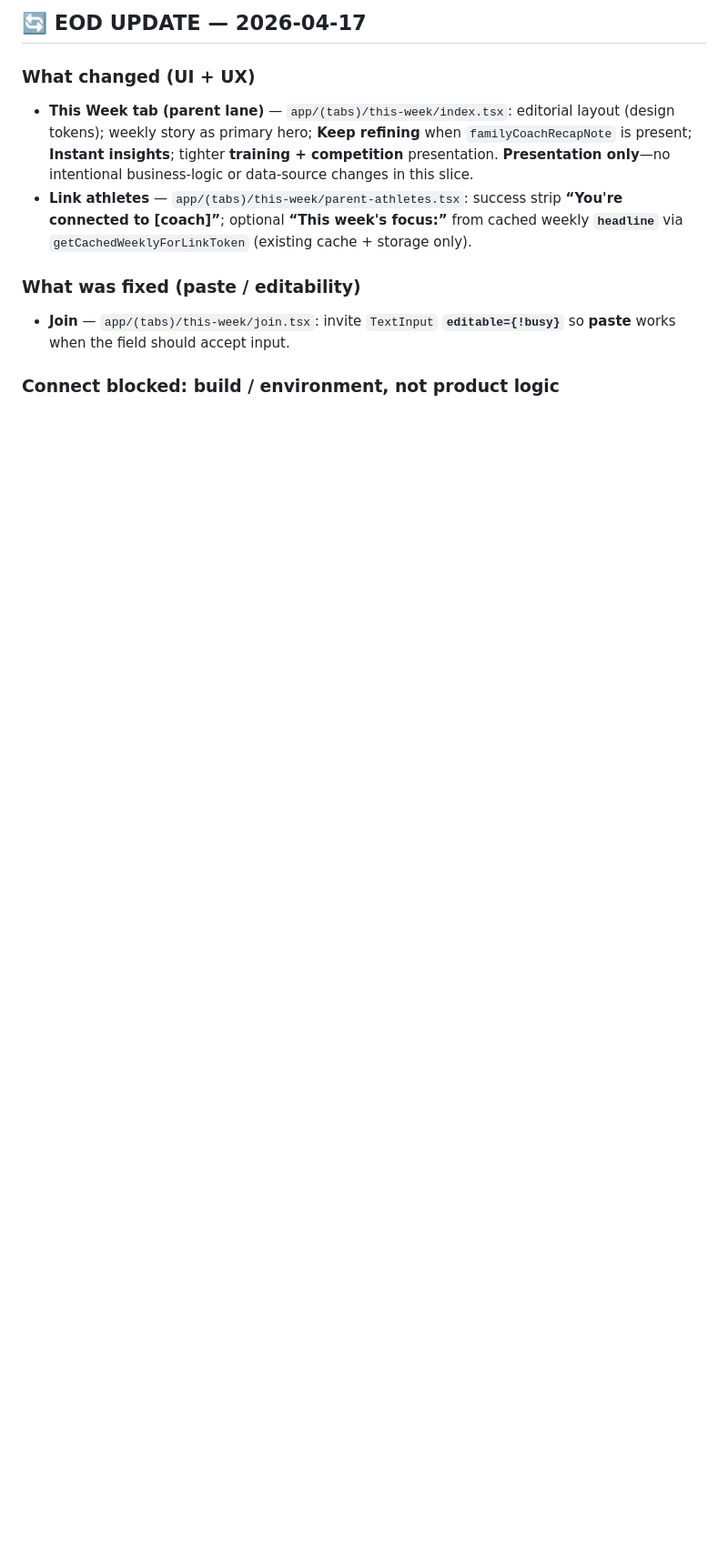
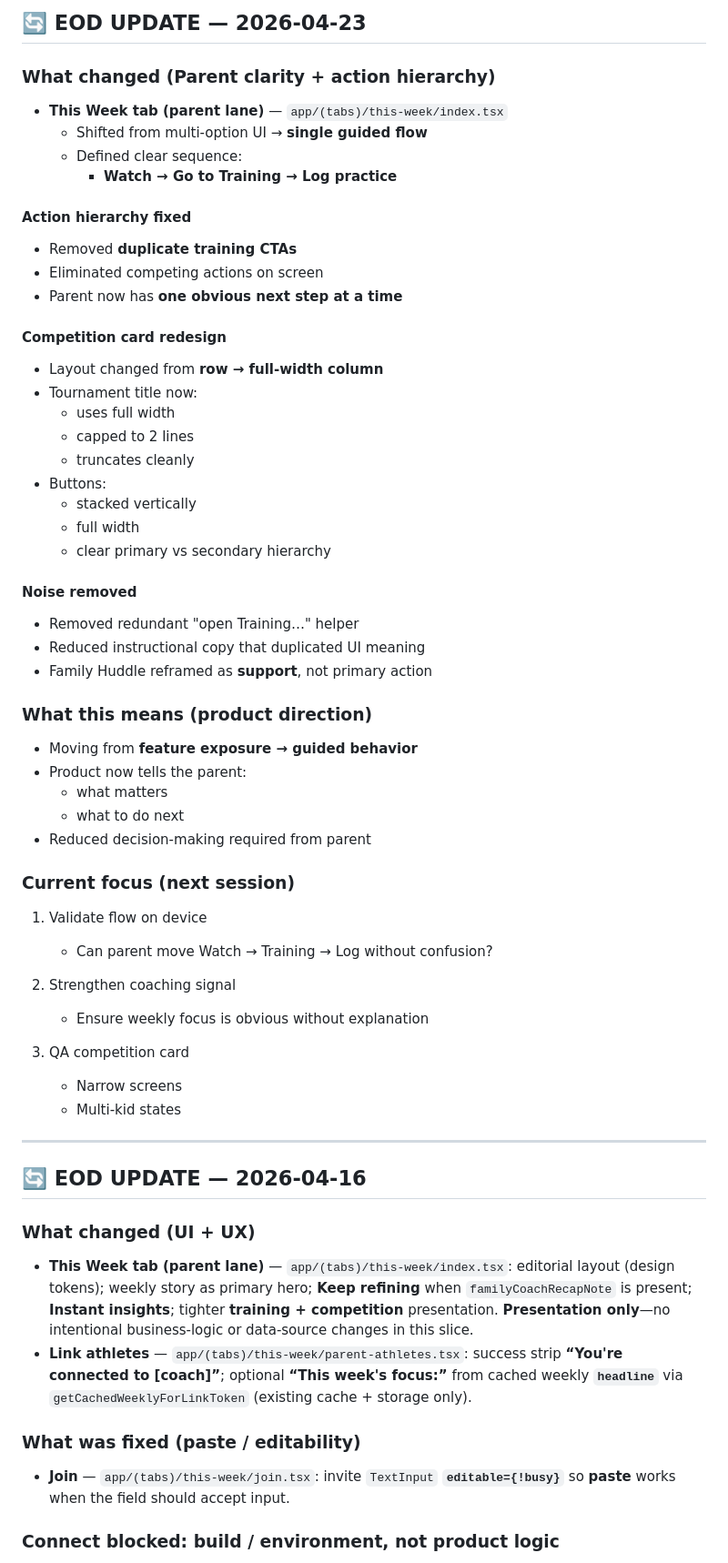
Before and after one commit to israelortizsoto-BJJ/bjj-tracker, a Markdown page: docs/dev-handoff.md, the part around the change. Shown at 91% size. Rendered like a GitHub page; blank space fills up the shorter version.

Commit message:
Docs: add 2026-04-23 EOD update (parent clarity + action hierarchy)

```diff
--- a/docs/dev-handoff.md
+++ b/docs/dev-handoff.md
@@ -1,4 +1,56 @@
-## 🔄 EOD UPDATE — 2026-04-17
+## 🔄 EOD UPDATE — 2026-04-23
+
+### What changed (Parent clarity + action hierarchy)
+
+- **This Week tab (parent lane)** — `app/(tabs)/this-week/index.tsx`
+  - Shifted from multi-option UI → **single guided flow**
+  - Defined clear sequence:
+    - **Watch → Go to Training → Log practice**
+
+#### Action hierarchy fixed
+- Removed **duplicate training CTAs**
+- Eliminated competing actions on screen
+- Parent now has **one obvious next step at a time**
+
+#### Competition card redesign
+- Layout changed from **row → full-width column**
+- Tournament title now:
+  - uses full width
+  - capped to 2 lines
+  - truncates cleanly
+- Buttons:
+  - stacked vertically
+  - full width
+  - clear primary vs secondary hierarchy
+
+#### Noise removed
+- Removed redundant "open Training…" helper
+- Reduced instructional copy that duplicated UI meaning
+- Family Huddle reframed as **support**, not primary action
+
+### What this means (product direction)
+
+- Moving from **feature exposure → guided behavior**
+- Product now tells the parent:
+  - what matters
+  - what to do next
+- Reduced decision-making required from parent
+
+### Current focus (next session)
+
+1. Validate flow on device
+   - Can parent move Watch → Training → Log without confusion?
+
+2. Strengthen coaching signal
+   - Ensure weekly focus is obvious without explanation
+
+3. QA competition card
+   - Narrow screens
+   - Multi-kid states
+
+---
+
+## 🔄 EOD UPDATE — 2026-04-16
 
 ### What changed (UI + UX)
 - **This Week tab (parent lane)** — `app/(tabs)/this-week/index.tsx`: editorial layout (design tokens); weekly story as primary hero; **Keep refining** when `familyCoachRecapNote` is present; **Instant insights**; tighter **training + competition** presentation. **Presentation only**—no intentional business-logic or data-source changes in this slice.
```
Also changed, not shown: docs/recaps/2026-04-23_dev-recap.md (added, +69 -0 lines).
